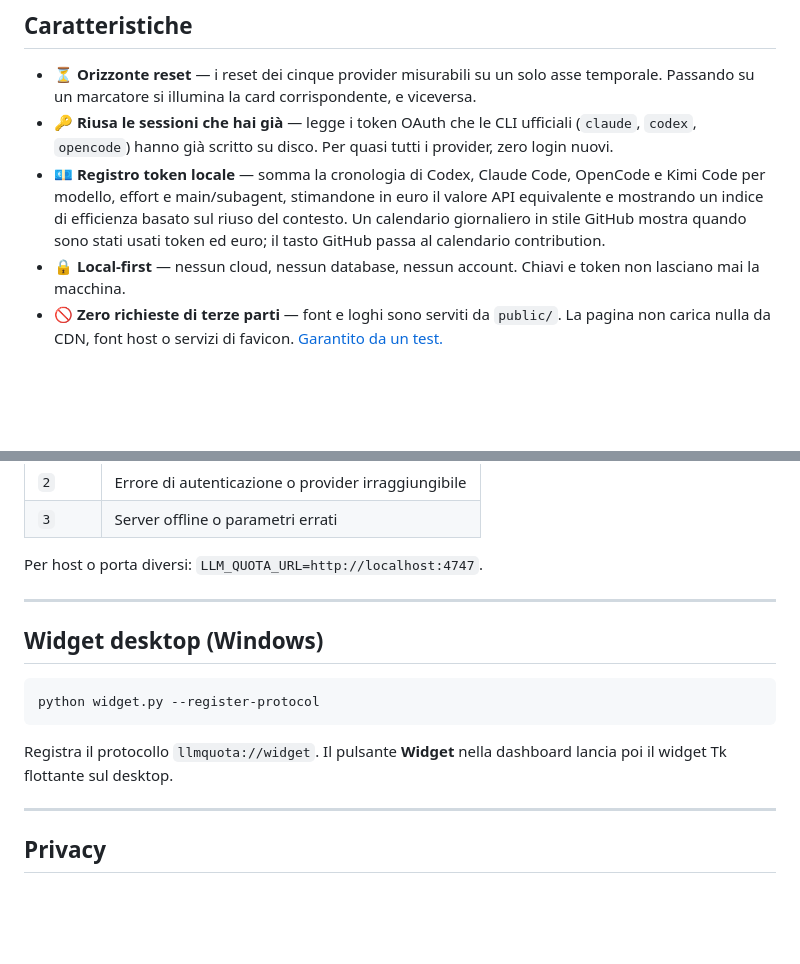
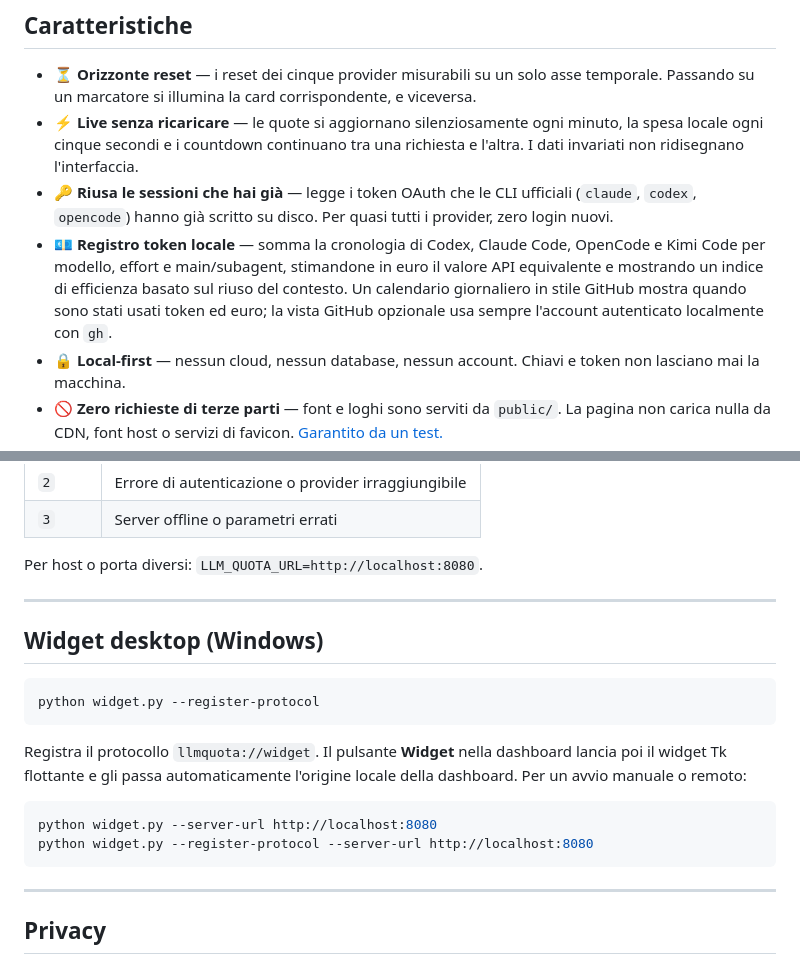
Before and after one commit to SandroHub013/llm-quota, a Markdown page: README.it.md, 2 parts joined by grey strips. Rendered like a GitHub page; blank space fills up the shorter version.

````diff
--- a/README.it.md
+++ b/README.it.md
@@ -37,12 +40,15 @@ vedi a colpo d'occhio quale abbonamento è libero, quale è in raffreddamento e
 
 - ⏳ **Orizzonte reset** — i reset dei cinque provider misurabili su un solo asse temporale. Passando su un
   marcatore si illumina la card corrispondente, e viceversa.
+- ⚡ **Live senza ricaricare** — le quote si aggiornano silenziosamente ogni minuto, la spesa locale
+  ogni cinque secondi e i countdown continuano tra una richiesta e l'altra. I dati invariati non ridisegnano l'interfaccia.
 - 🔑 **Riusa le sessioni che hai già** — legge i token OAuth che le CLI ufficiali (`claude`,
   `codex`, `opencode`) hanno già scritto su disco. Per quasi tutti i provider, zero login nuovi.
 - 💶 **Registro token locale** — somma la cronologia di Codex, Claude Code, OpenCode e Kimi
   Code per modello, effort e main/subagent, stimandone in euro il valore API equivalente e
   mostrando un indice di efficienza basato sul riuso del contesto. Un calendario giornaliero in
-  stile GitHub mostra quando sono stati usati token ed euro; il tasto GitHub passa al calendario contribution.
+  stile GitHub mostra quando sono stati usati token ed euro; la vista GitHub opzionale usa sempre
+  l'account autenticato localmente con `gh`.
 - 🔒 **Local-first** — nessun cloud, nessun database, nessun account. Chiavi e token non lasciano
   mai la macchina.
 - 🚫 **Zero richieste di terze parti** — font e loghi sono serviti da `public/`. La pagina non
@@ -136,7 +162,7 @@ Gli exit code la rendono scriptabile — e permettono a un agente di decidere da
 | `2` | Errore di autenticazione o provider irraggiungibile |
 | `3` | Server offline o parametri errati |
 
-Per host o porta diversi: `LLM_QUOTA_URL=http://localhost:4747`.
+Per host o porta diversi: `LLM_QUOTA_URL=http://localhost:8080`.
 
 ---
 
@@ -147,7 +173,13 @@ python widget.py --register-protocol
 ```
 
 Registra il protocollo `llmquota://widget`. Il pulsante **Widget** nella dashboard lancia poi il
-widget Tk flottante sul desktop.
+widget Tk flottante e gli passa automaticamente l'origine locale della dashboard. Per un avvio
+manuale o remoto:
+
+```powershell
+python widget.py --server-url http://localhost:8080
+python widget.py --register-protocol --server-url http://localhost:8080
+```
 
 ---
 
````
Also changed, not shown: other parts of README.it.md (+28 -5 lines), CONTRIBUTING.md (+5 -3 lines), README.md (+38 -9 lines), docs/dashboard-preview.jpg, docs/og.jpg, public/og.jpg, 13 other files.
